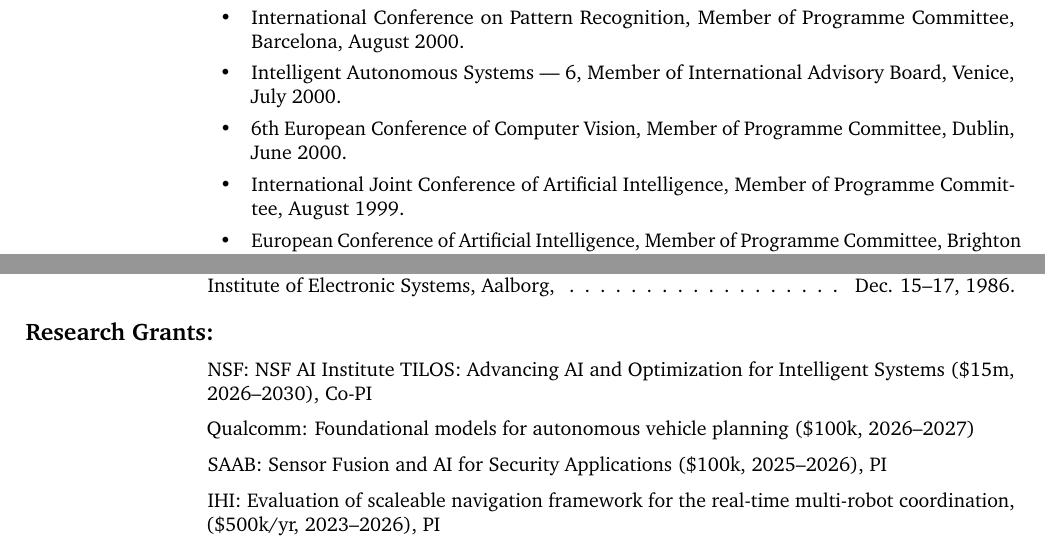
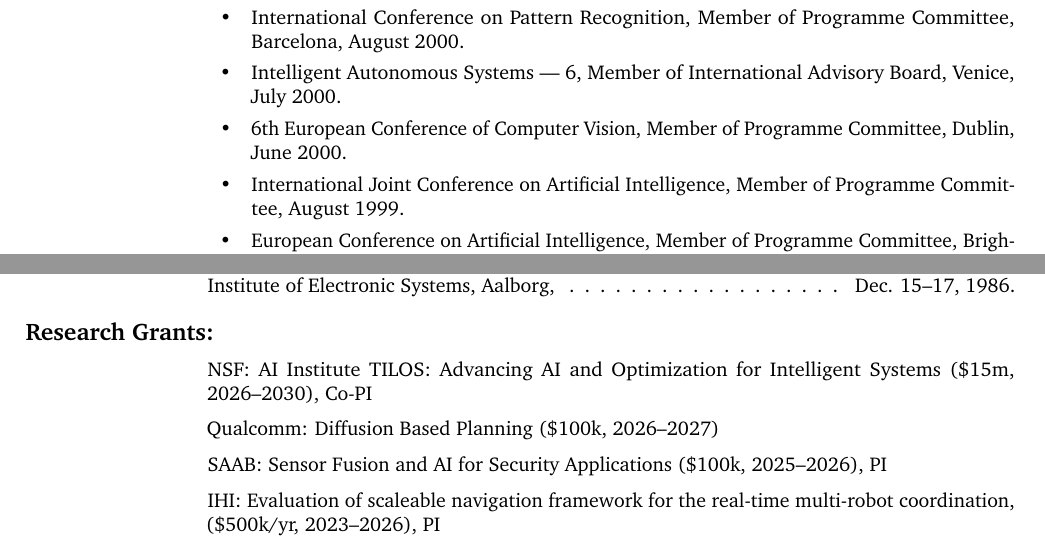
Before and after one commit to hichristensen/hiccv, a LaTeX CV (hiccv.tex): two parts of pages 41 and 47 of 52, joined at a grey line, cut so that both start at the same text. Compiled offline with pdfLaTeX.

Commit message:
Correct ECAI/IJCAI names, editorial and grant entries.
Co-Authored-By: Claude Opus 5 <noreply@anthropic.com>

```diff
--- a/hiccv.tex
+++ b/hiccv.tex
@@ -841,10 +841,10 @@
 			      Board, Venice, July 2000.
 			\item 6th European Conference of Computer Vision, Member of Programme Committee,
 			      Dublin, June 2000.
-			\item International Joint Conference of Artificial Intelligence, Member of
+			\item International Joint Conference on Artificial Intelligence, Member of
 			      Programme Committee, August 1999.
-			\item European Conference of Artificial Intelligence, Member of Programme
-			      Committee, Brighton (UK), 23--28 August 1998
+			\item European Conference on Artificial Intelligence, Member of Programme
+			      Committee, Brigh\-ton (UK), 23--28 August 1998
 			\item Empirical Evaluation of Methods in Computer Vision, IEEE Workshop, Member
 			      of Programme Committee, Santa Barbara, Ca, June 1998.
 			\item 5th European Conference on Computer Vision, Member of Programme Committee,
@@ -1137,10 +1137,9 @@
 	\end{cvlist}
 
 	\begin{cvlist}{Research Grants:}
-		\item NSF: NSF AI Institute TILOS: Advancing AI and Optimization for
+		\item NSF: AI Institute TILOS: Advancing AI and Optimization for
 		Intelligent Systems (\$15m, 2026--2030), Co-PI
-		\item Qualcomm: Foundational models for autonomous vehicle planning (\$100k,
-		2026--2027)
+		\item Qualcomm: Diffusion Based Planning (\$100k, 2026--2027)
 		\item SAAB: Sensor Fusion and AI for Security Applications (\$100k, 2025--2026), PI
 		\item IHI:\ Evaluation of scaleable navigation framework for the real-time
 		multi-robot coordination, (\$500k/yr, 2023--2026), PI
```
Also changed, not shown: hiccv.tex (2 more changed lines).
